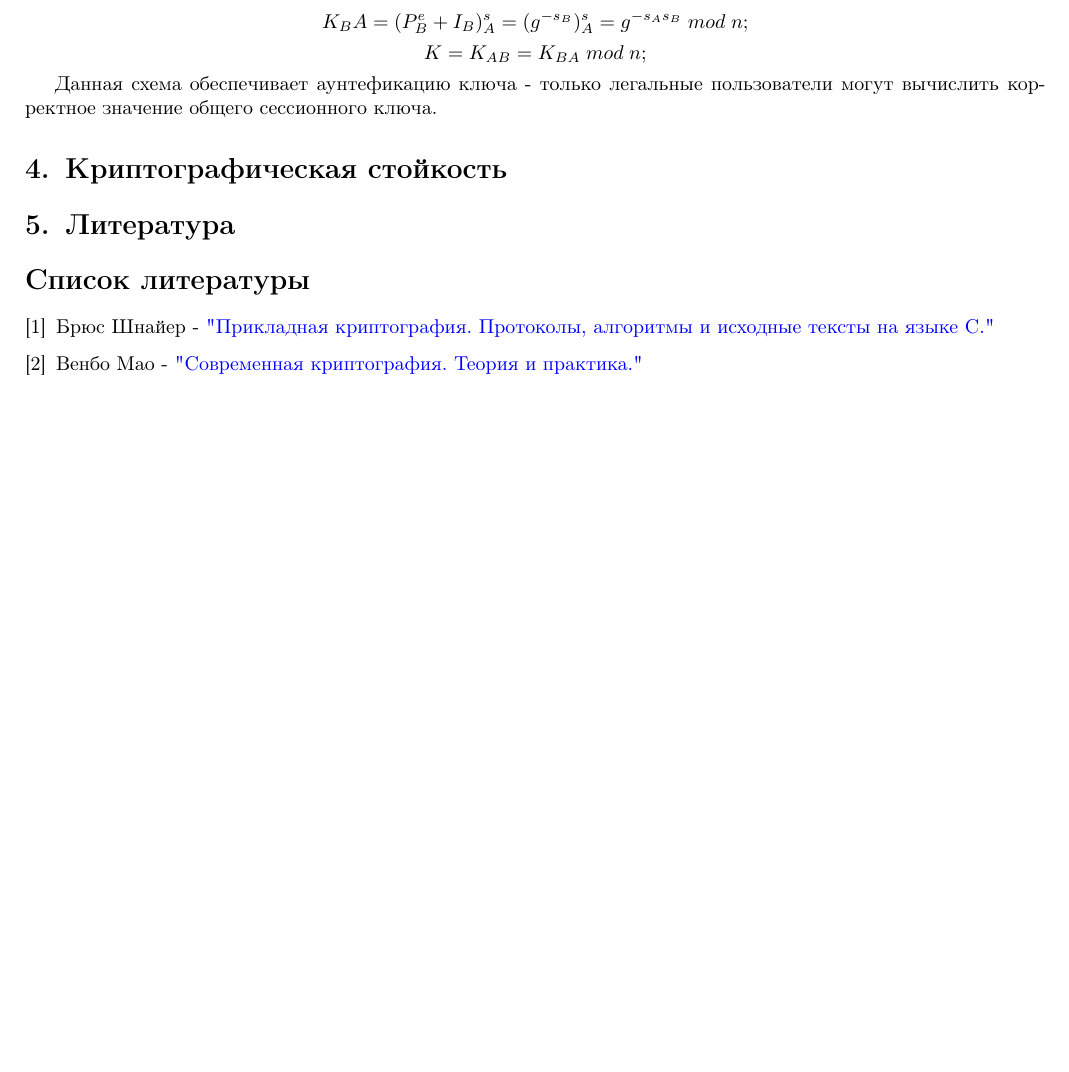
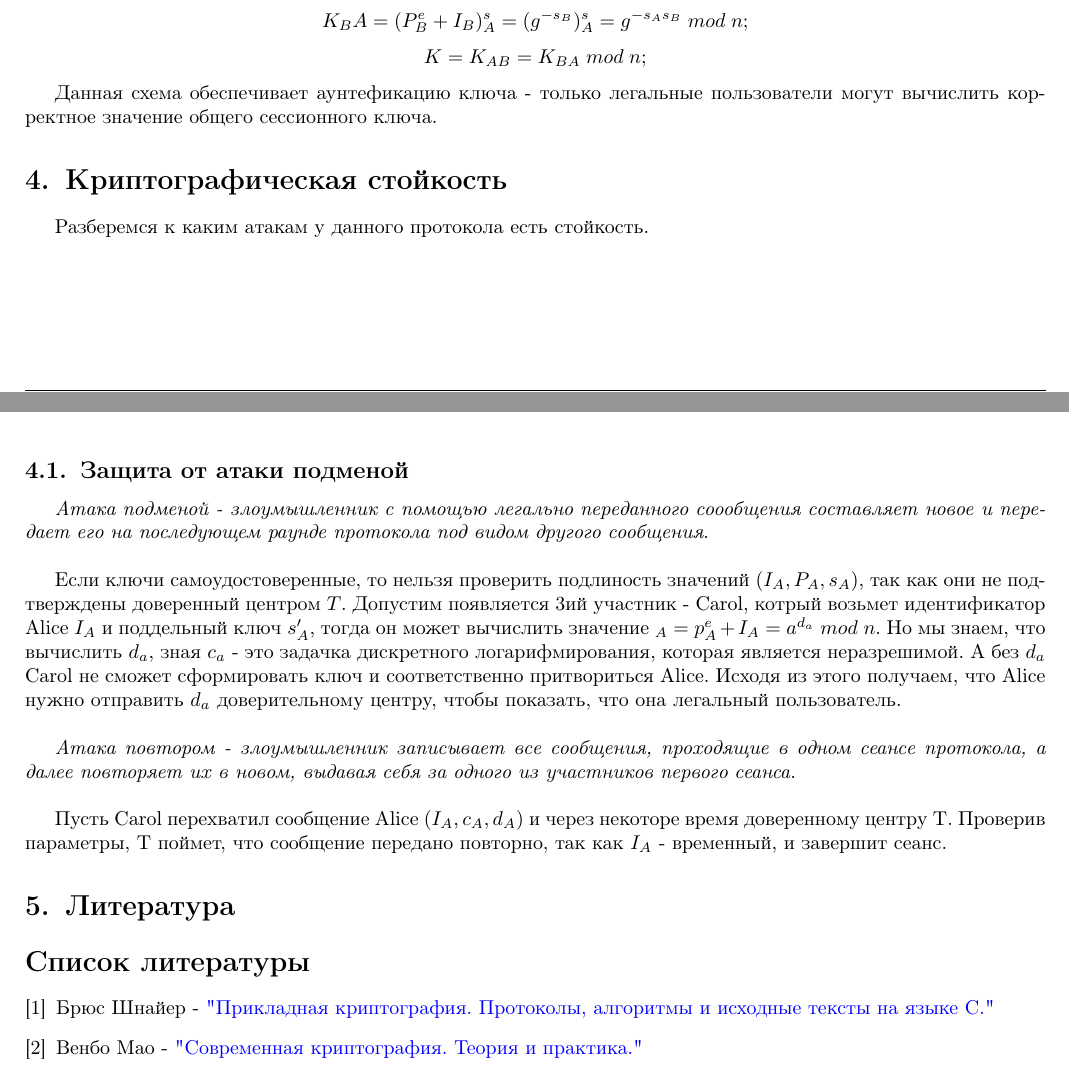
Before and after one commit to julproh/Information-Security, a LaTeX document (esse.tex): part of page 7 of 7 before the commit and two parts of pages 7 and 8 of 8 after it, the two joined at a grey line, cut so that both start at the same text, the shorter picture padded with empty space. The pictures show the PDF file esse.pdf that the author committed with the source.

Commit message:
latest version

```diff
--- a/esse.tex
+++ b/esse.tex
@@ -281,7 +281,19 @@ $$K = K_{AB} =K_{BA} \; mod \; n ;$$
 
 Данная схема обеспечивает аунтефикацию ключа - только легальные пользователи могут вычислить корректное значение общего сессионного ключа.
 \section{Криптографическая стойкость}
-
+Разберемся к каким атакам у данного протокола есть стойкость.
+\subsection{Защита от атаки подменой}
+\textit{Атака подменой - злоумышленник с помощью легально переданного соообщения составляет новое и передает его на последующем раунде протокола под видом другого сообщения}.
+\\
+\par
+Если ключи самоудостоверенные, то нельзя проверить подлиность значений $(I_A, P_A, s_A)$, так как они не подтверждены доверенный центром $T$.
+Допустим появляется 3ий участник - Carol, котрый возьмет идентификатор Alice $I_A$ и поддельный ключ $s_A'$, тогда он может вычислить значение $с_A = p_A^e + I_A = a^{d_a} \; mod \; n$. Но мы знаем, что вычислить $d_a$, зная $c_a$ -  это задачка дискретного логарифмирования, которая является неразрешимой.
+А без $d_a$ Carol не сможет сформировать ключ и соответственно притвориться Alice. Исходя из этого получаем, что Alice нужно отправить $d_a$ доверительному центру, чтобы показать, что она легальный пользователь.
+\\
+\par
+\textit{Атака повтором - злоумышленник записывает все сообщения, проходящие в одном сеансе протокола, а далее повторяет их в новом, выдавая себя за одного из участников первого сеанса.}
+\\
+\par Пусть Carol перехватил сообщение Alice $(I_A, c_A, d_A)$ и через некоторе время доверенному центру T. Проверив параметры, T поймет, что сообщение передано повторно, так как $I_A$ - временный, и завершит сеанс.
 \section{Литература}
 
 \begin{thebibliography}{}
```
Also changed, not shown: esse.pdf.
